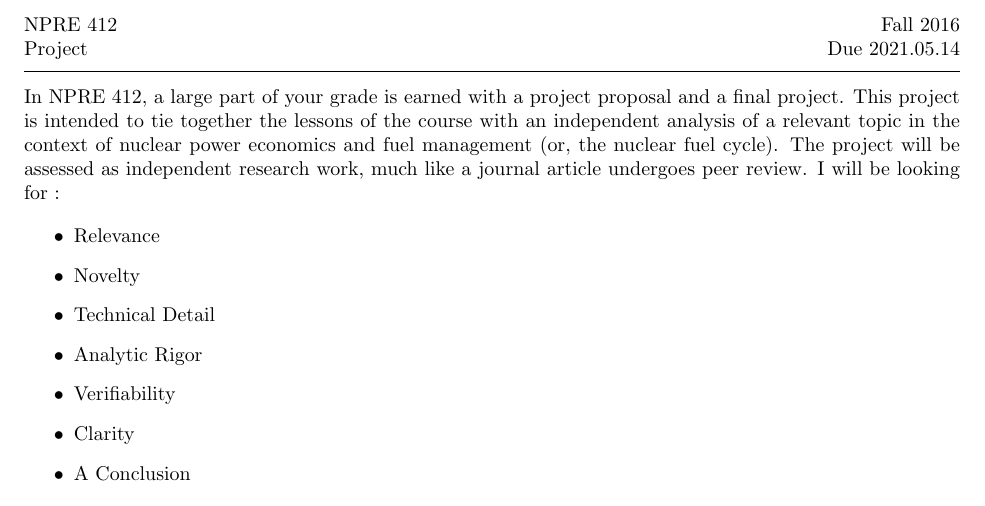
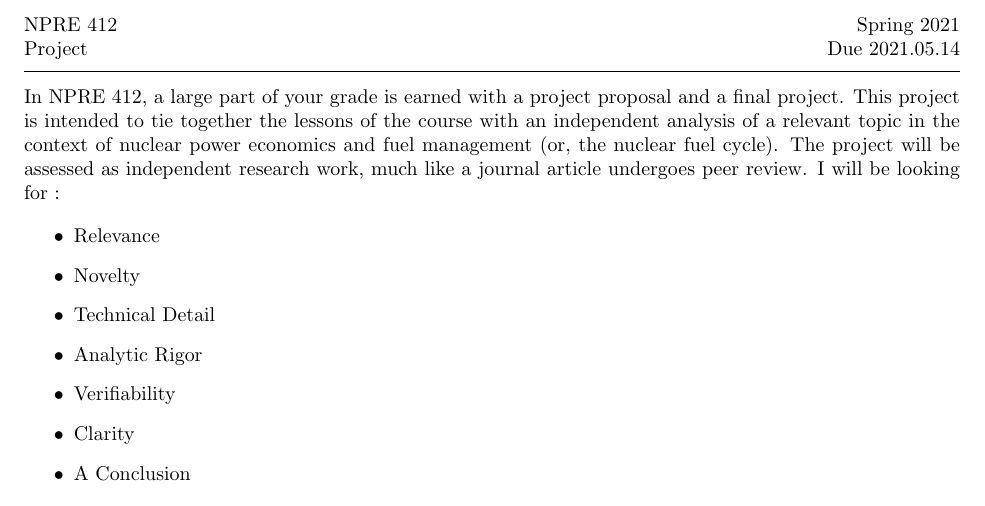
Before and after one commit to katyhuff/npre412, a LaTeX problem sheet (project/project.tex): part of page 1 of 3, cut so that both start at the same text. Compiled offline with pdfLaTeX.

Commit message:
updates date

```diff
--- a/project/project.tex
+++ b/project/project.tex
@@ -12,7 +12,7 @@
 
 % Here's where you edit the Class, Exam, Date, etc.
 \newcommand{\class}{NPRE 412}
-\newcommand{\term}{Fall 2016}
+\newcommand{\term}{Spring 2021}
 \newcommand{\assignment}{Project}
 \newcommand{\duedate}{2021.05.14}
 %\newcommand{\timelimit}{50 Minutes}
```
Also changed, not shown: project/project.pdf.
